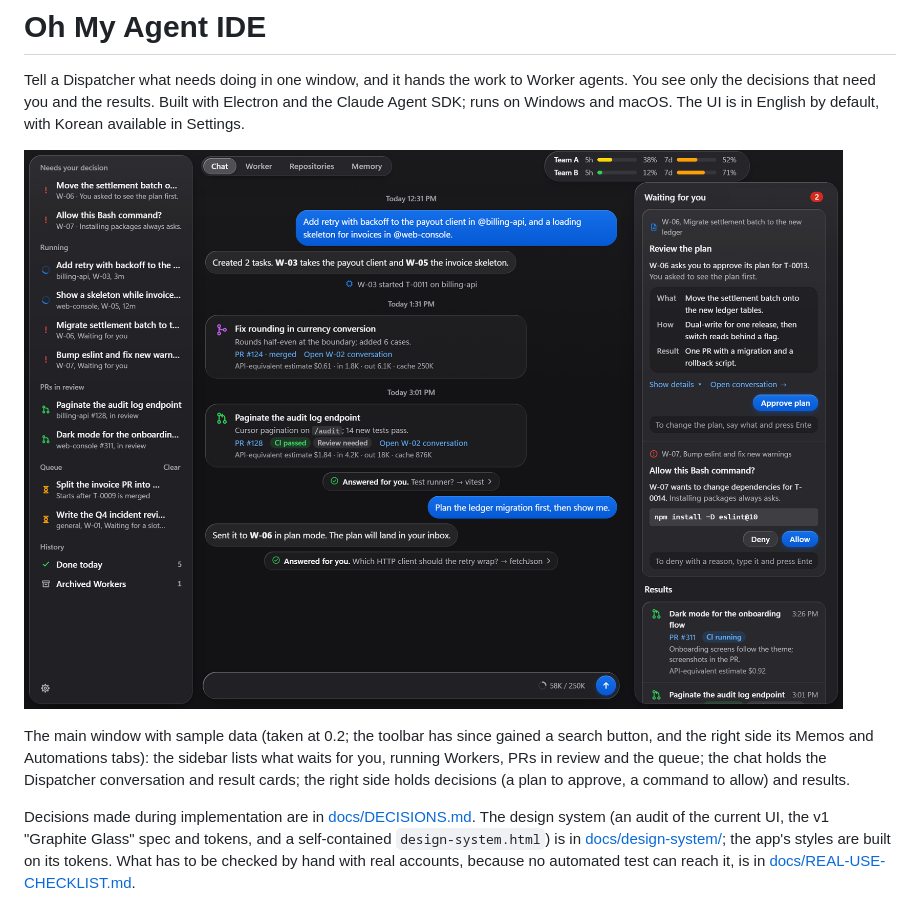
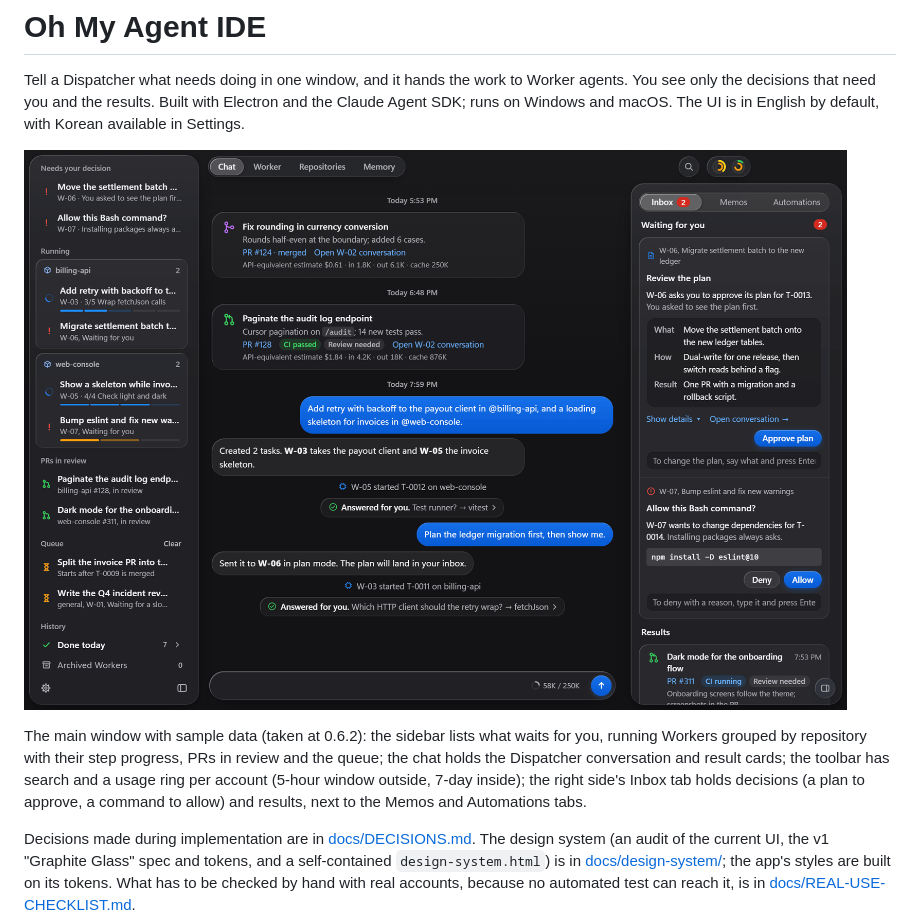
Before and after one commit to wool0826/oh-my-agent-ide, a Markdown page: README.md, the part around the change. Drawn GitHub-style; pictures changed too: docs/images/main-screen.png.

Commit message:
Refresh the README screenshot for 0.6.2
Co-Authored-By: Claude Opus 5.5 <noreply@anthropic.com>

```diff
--- a/README.md
+++ b/README.md
@@ -2,9 +2,9 @@
 
 Tell a Dispatcher what needs doing in one window, and it hands the work to Worker agents. You see only the decisions that need you and the results. Built with Electron and the Claude Agent SDK; runs on Windows and macOS. The UI is in English by default, with Korean available in Settings.
 
-![Oh My Agent IDE main window: sidebar with decisions, running Workers, PRs in review and the queue; the Dispatcher chat with result cards and auto-answers; the decision inbox and results on the right](docs/images/main-screen.png)
+![Oh My Agent IDE main window: sidebar with decisions, running Workers grouped by repository with step progress, PRs in review and the queue; the Dispatcher chat with result cards and auto-answers; usage rings in the toolbar; the Inbox tab with a plan to approve, a command to allow and results on the right](docs/images/main-screen.png)
 
-The main window with sample data (taken at 0.2; the toolbar has since gained a search button, and the right side its Memos and Automations tabs): the sidebar lists what waits for you, running Workers, PRs in review and the queue; the chat holds the Dispatcher conversation and result cards; the right side holds decisions (a plan to approve, a command to allow) and results.
+The main window with sample data (taken at 0.6.2): the sidebar lists what waits for you, running Workers grouped by repository with their step progress, PRs in review and the queue; the chat holds the Dispatcher conversation and result cards; the toolbar has search and a usage ring per account (5-hour window outside, 7-day inside); the right side's Inbox tab holds decisions (a plan to approve, a command to allow) and results, next to the Memos and Automations tabs.
 
 Decisions made during implementation are in [docs/DECISIONS.md](docs/DECISIONS.md). The design system (an audit of the current UI, the v1 "Graphite Glass" spec and tokens, and a self-contained `design-system.html`) is in [docs/design-system/](docs/design-system/README.md); the app's styles are built on its tokens. What has to be checked by hand with real accounts, because no automated test can reach it, is in [docs/REAL-USE-CHECKLIST.md](docs/REAL-USE-CHECKLIST.md).
 
```
